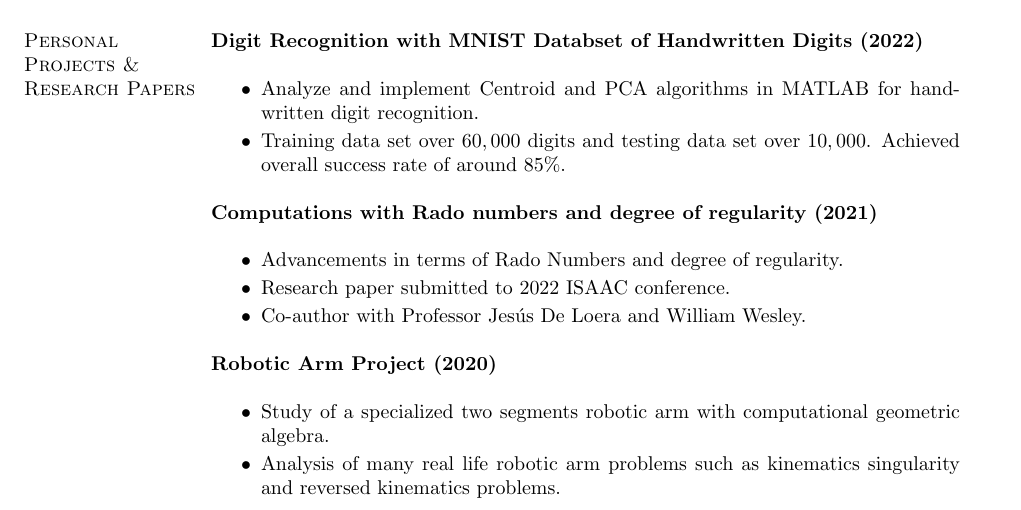
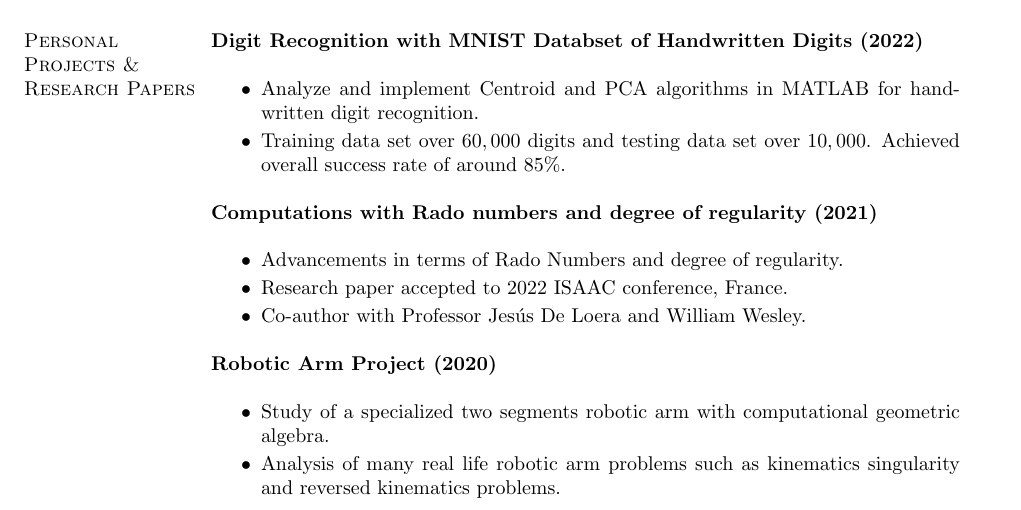
Before and after one commit to itis2010me/itis2010me, a LaTeX CV (resume_Latex/cv.tex, which reads resume_Latex/adexperience.tex): part of page 1 of 2, cut so that both start at the same text. Compiled offline with pdfLaTeX.

Commit message:
small rado project update

```diff
--- a/resume_Latex/adexperience.tex
+++ b/resume_Latex/adexperience.tex
@@ -11,7 +11,7 @@
 \begin{itemize}
 \setlength\itemsep{0em}
 \item Advancements in terms of Rado Numbers and degree of regularity.
-\item Research paper submitted to 2022 ISAAC conference.
+\item Research paper accepted to 2022 ISAAC conference, France.
 \item Co-author with Professor Jes\'{u}s De Loera and William Wesley.
 \end{itemize}
 
```
Also changed, not shown: resume_Latex/cv.pdf.
